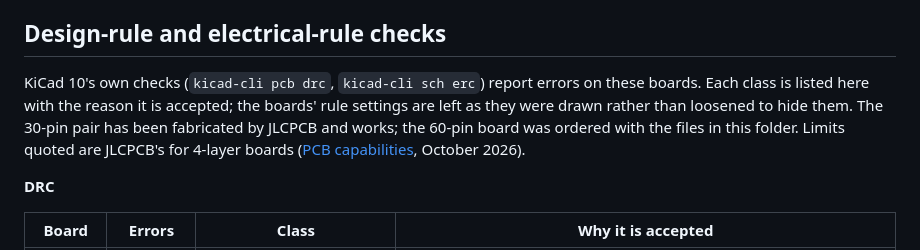
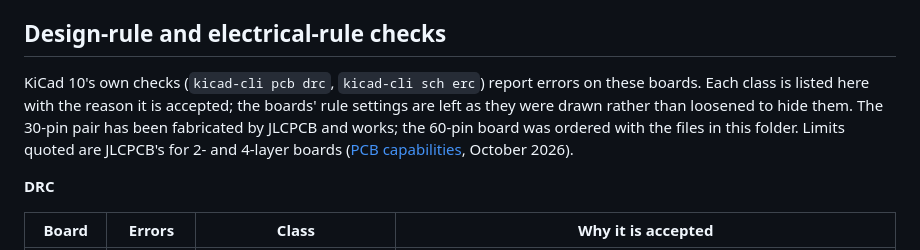
Before and after one commit to mvanhorn/opentac, a Markdown page: hardware/README.md, the part around the change. GitHub-like rendering.

Commit message:
hardware README: the JLCPCB limits quoted hold for 2- and 4-layer boards

```diff
--- a/hardware/README.md
+++ b/hardware/README.md
@@ -25,7 +25,7 @@ STM32G491KEU6, TLV9362IDDFR, TS-1088-AR02016 (`.step`/`.stp`/`.wrl` as reference
 
 ## Design-rule and electrical-rule checks
 
-KiCad 10's own checks (`kicad-cli pcb drc`, `kicad-cli sch erc`) report errors on these boards. Each class is listed here with the reason it is accepted; the boards' rule settings are left as they were drawn rather than loosened to hide them. The 30-pin pair has been fabricated by JLCPCB and works; the 60-pin board was ordered with the files in this folder. Limits quoted are JLCPCB's for 4-layer boards ([PCB capabilities](https://jlcpcb.com/capabilities/pcb-capabilities), October 2026).
+KiCad 10's own checks (`kicad-cli pcb drc`, `kicad-cli sch erc`) report errors on these boards. Each class is listed here with the reason it is accepted; the boards' rule settings are left as they were drawn rather than loosened to hide them. The 30-pin pair has been fabricated by JLCPCB and works; the 60-pin board was ordered with the files in this folder. Limits quoted are JLCPCB's for 2- and 4-layer boards ([PCB capabilities](https://jlcpcb.com/capabilities/pcb-capabilities), October 2026).
 
 **DRC**
 
```
